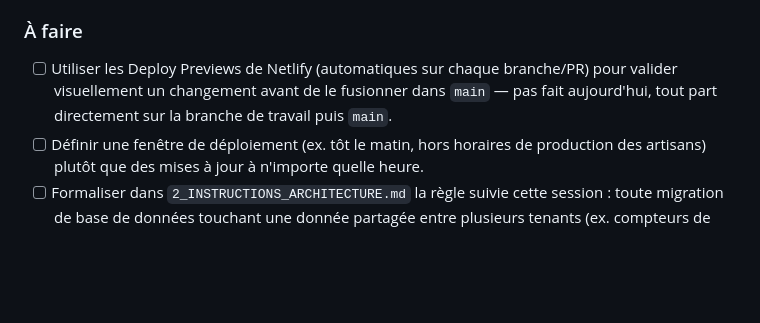
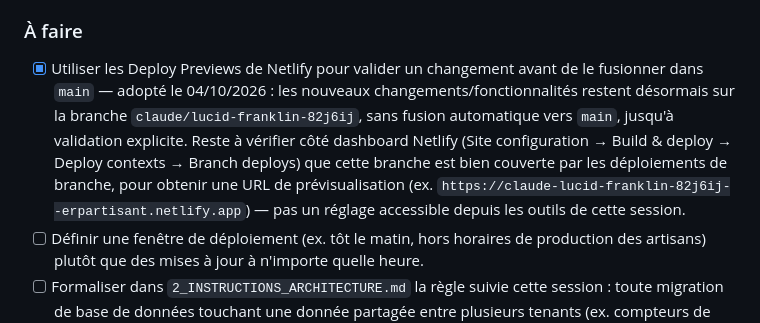
Before and after one commit to harimalal/ERP-ARTISAN, a Markdown page: .claude/COCKPIT_LANCEMENT_PRODUCTION.md, the part around the change. Drawn GitHub-style; blank space fills up the shorter version.

Commit message:
Cockpit: adoption du workflow branche de travail sans fusion main
À partir de maintenant, les changements et nouvelles fonctionnalités
restent sur claude/lucid-franklin-82j6ij jusqu'à validation explicite
— plus de fusion automatique vers main en fin de tâche. Coche le point
correspondant du volet 6 (Deploy Previews), avec la vérification
restante côté dashboard Netlify (branch deploys) à faire par
l'utilisateur, hors de portée des outils de cette session.

Co-Authored-By: Claude Sonnet 5 <noreply@anthropic.com>
Claude-Session: https://claude.ai/code/session_013YS1Zjz8atnESLSftuq3Qe

```diff
--- a/.claude/COCKPIT_LANCEMENT_PRODUCTION.md
+++ b/.claude/COCKPIT_LANCEMENT_PRODUCTION.md
@@ -94,7 +94,7 @@ Couverture de test automatisée quasi nulle aujourd'hui : 2 tests unitaires (`de
 Aujourd'hui, chaque modification part directement en production via `main`, avec un déploiement automatique dont la fiabilité n'est pas garantie (Volet 2). Avec 1000 clients qui utilisent l'app en continu pendant leurs heures de travail, le mode actuel "on pousse et on espère" devient risqué : un déploiement cassé ou en retard impacte tout le monde en même temps, sans avertissement.
 
 ### À faire
-- [ ] Utiliser les Deploy Previews de Netlify (automatiques sur chaque branche/PR) pour valider visuellement un changement avant de le fusionner dans `main` — pas fait aujourd'hui, tout part directement sur la branche de travail puis `main`.
+- [x] Utiliser les Deploy Previews de Netlify pour valider un changement avant de le fusionner dans `main` — adopté le 04/10/2026 : les nouveaux changements/fonctionnalités restent désormais sur la branche `claude/lucid-franklin-82j6ij`, sans fusion automatique vers `main`, jusqu'à validation explicite. Reste à vérifier côté dashboard Netlify (Site configuration → Build & deploy → Deploy contexts → Branch deploys) que cette branche est bien couverte par les déploiements de branche, pour obtenir une URL de prévisualisation (ex. `https://claude-lucid-franklin-82j6ij--erpartisant.netlify.app`) — pas un réglage accessible depuis les outils de cette session.
 - [ ] Définir une fenêtre de déploiement (ex. tôt le matin, hors horaires de production des artisans) plutôt que des mises à jour à n'importe quelle heure.
 - [ ] Formaliser dans `2_INSTRUCTIONS_ARCHITECTURE.md` la règle suivie cette session : toute migration de base de données touchant une donnée partagée entre plusieurs tenants (ex. compteurs de référence) se fait AVANT le changement de code qui en dépend, jamais après.
 - [ ] Ajouter un canal de retour utilisateur visible dans l'app (bouton "signaler un problème" qui remonte le contexte technique automatiquement) — le module Messages équipe existe en interne, l'équivalent côté client n'existe pas encore.
```
